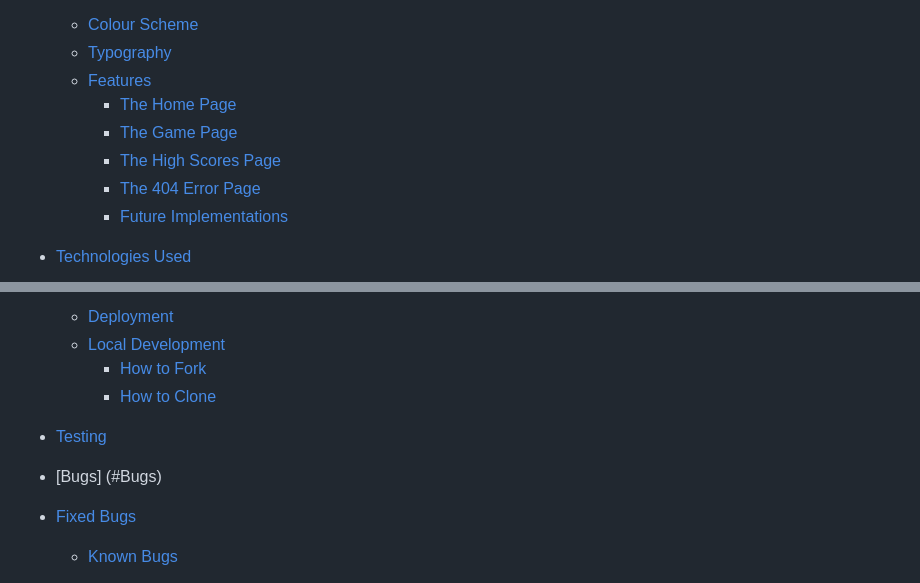
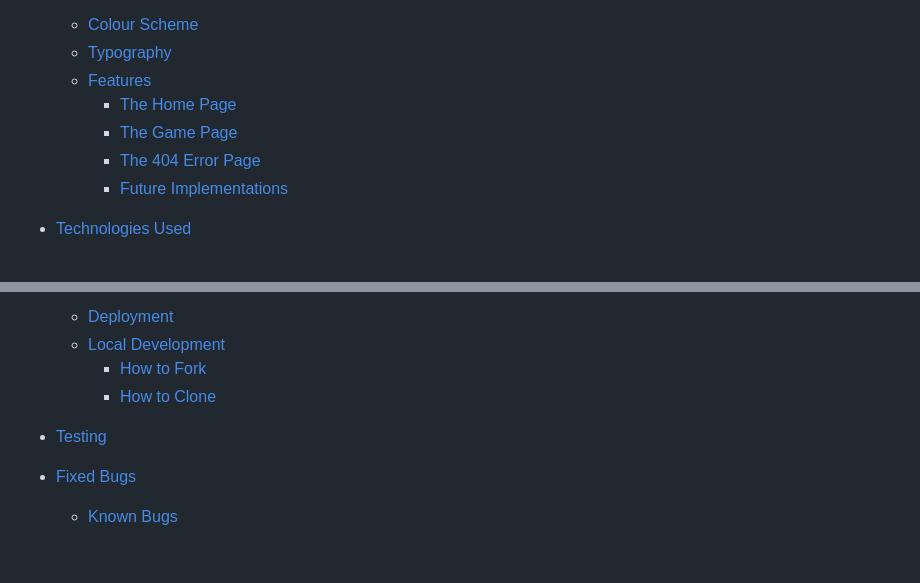
Before and after one commit to DaveTrev/Rock-Paper-Scissors-v2, a Markdown page: README.md, 2 parts joined by grey strips. Drawn GitHub-style; blank space fills up the shorter version.

```diff
--- a/README.md
+++ b/README.md
@@ -20,7 +20,6 @@ The website Rock Paper Scissors, is a simple page for users to try their hand at
   * [Features](#Features)
     * [The Home Page](#The-Home-Page)
     * [The Game Page](#The-Game-Page)
-    * [The High Scores Page](#The-High-Scores-Page)
     * [The 404 Error Page](#The-404-Error-Page)
     * [Future Implementations](#Future-Implementations)
 
@@ -35,7 +34,6 @@ The website Rock Paper Scissors, is a simple page for users to try their hand at
     * [How to Clone](#How-to-Clone)
 
 * [Testing](#Testing)
-* [Bugs] (#Bugs)
 * [Fixed Bugs](#Fixed-Bugs)
   * [Known Bugs](#Known-Bugs)
 
```
Also changed, not shown: other parts of README.md (+1 -1 lines).
